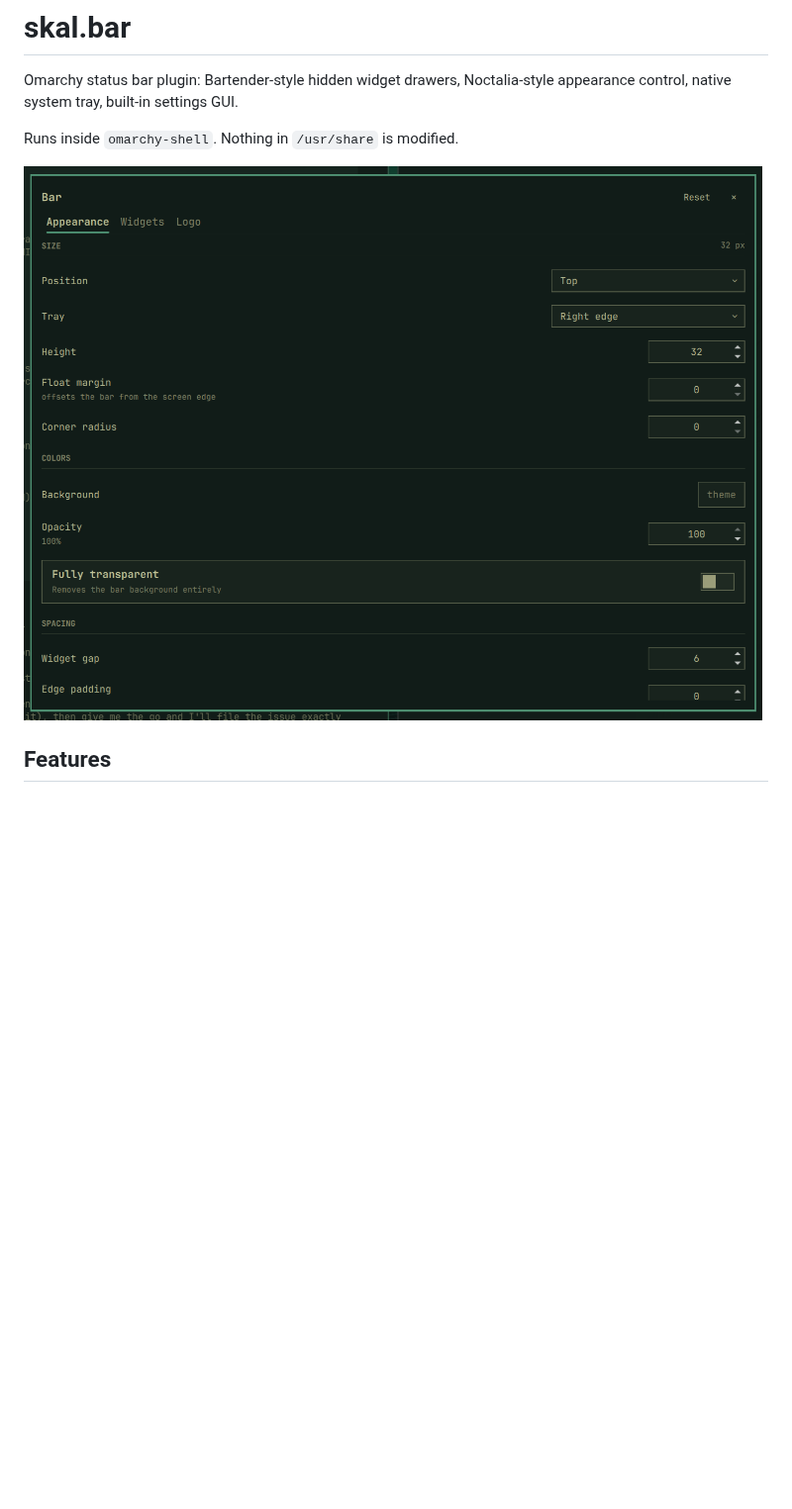
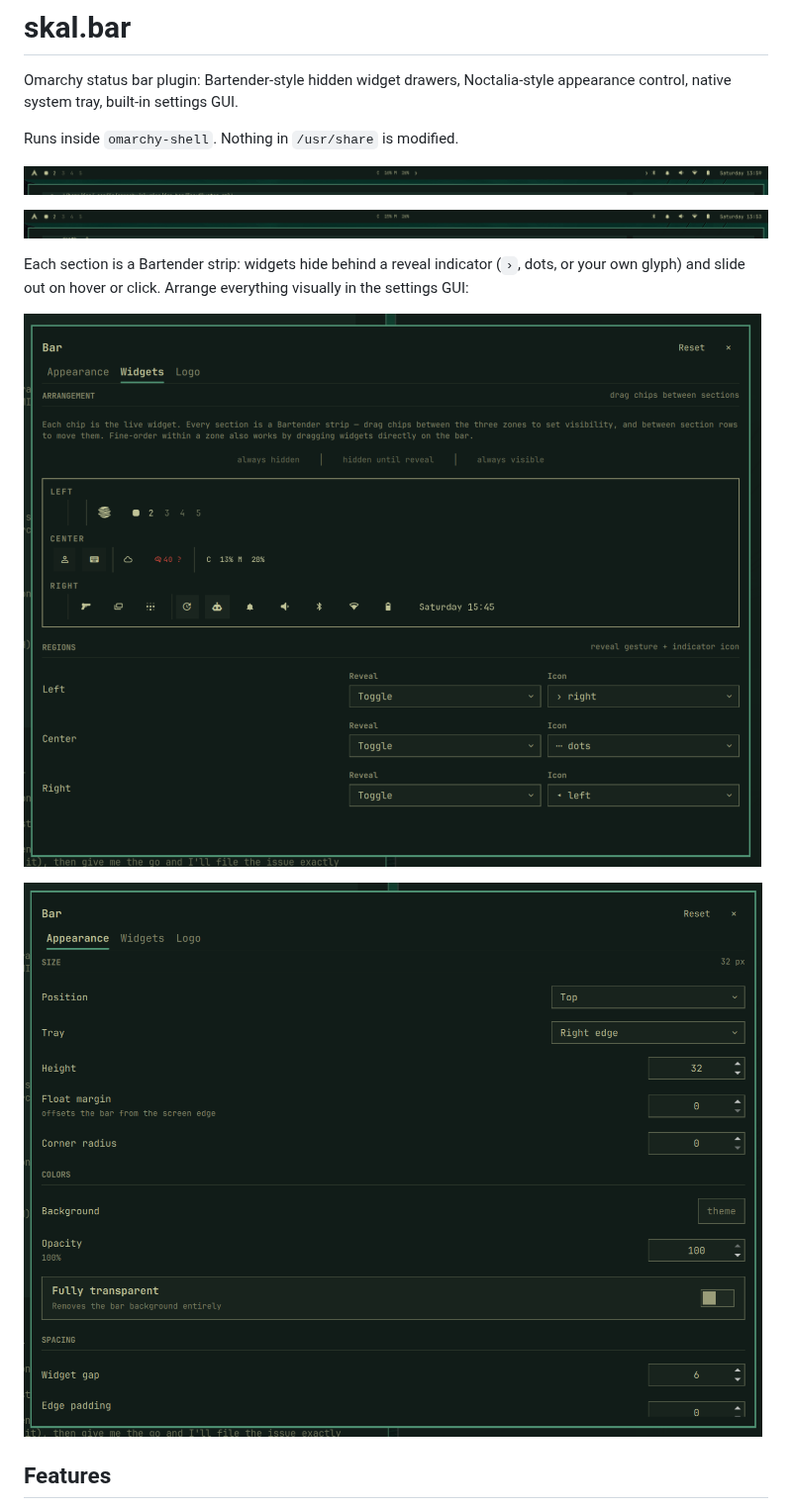
Before and after one commit to outcrop-labs/skal-bar, a Markdown page: README.md, the part around the change. Shown at 99% size. GitHub-like rendering; pictures changed too: bar-expanded.png (added), preview.png, widgets-tab.png (added); blank space fills up the shorter version.

Commit message:
docs: bartender strip screenshots as hero, settings tabs as secondary
Co-Authored-By: Claude Code <noreply@anthropic.com>

```diff
--- a/README.md
+++ b/README.md
@@ -4,7 +4,15 @@ Omarchy status bar plugin: Bartender-style hidden widget drawers, Noctalia-style
 
 Runs inside `omarchy-shell`. Nothing in `/usr/share` is modified.
 
-![Skål Bar](docs-screenshot.png)
+![Widgets tucked behind per-section reveal indicators](preview.png)
+
+![The same bar with its drawers open](bar-expanded.png)
+
+Each section is a Bartender strip: widgets hide behind a reveal indicator (`›`, dots, or your own glyph) and slide out on hover or click. Arrange everything visually in the settings GUI:
+
+![Settings GUI — Widgets tab](widgets-tab.png)
+
+![Settings GUI — Appearance tab](appearance-tab.png)
 
 ## Features
 
```
Also changed, not shown: appearance-tab.png (renamed from docs-screenshot.png).
